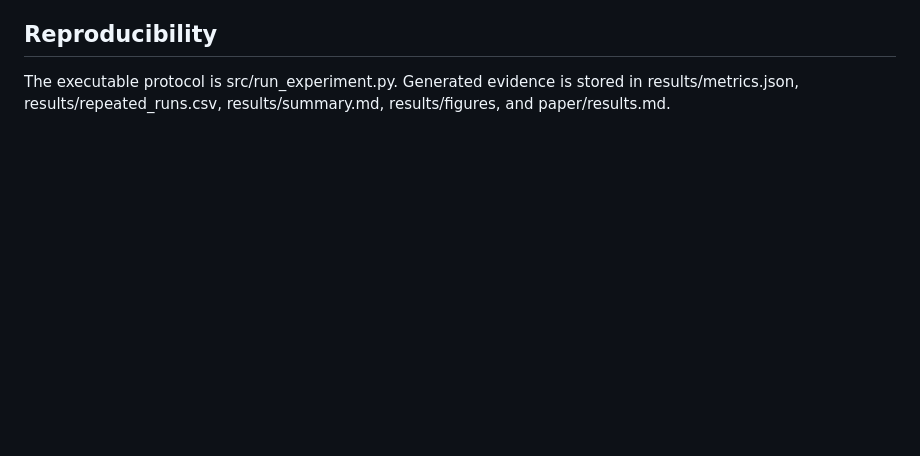
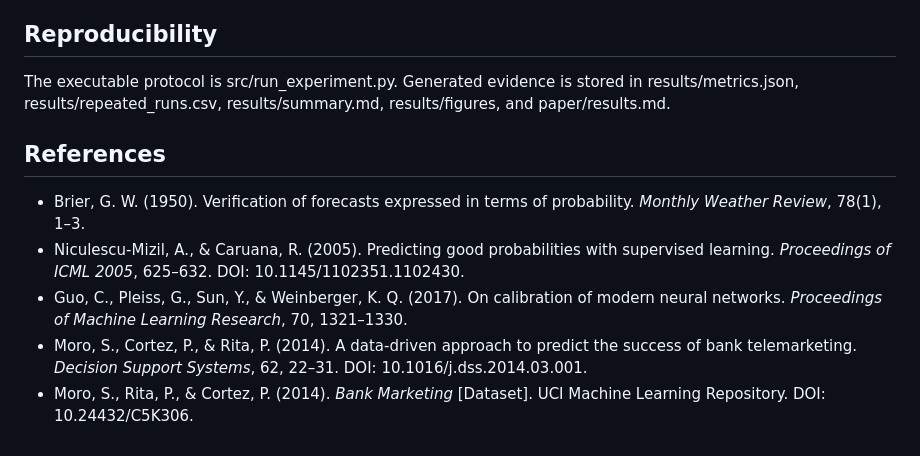
Before and after one commit to devissaputra/classification_calibration, a Markdown page: paper/paper.md, the part around the change. Rendered like a GitHub page; blank space fills up the shorter version.

Commit message:
docs: add research references to markdown manuscript

```diff
--- a/paper/paper.md
+++ b/paper/paper.md
@@ -55,3 +55,12 @@ The study is a methodological benchmark on historical marketing data. It does no
 ## Reproducibility
 
 The executable protocol is src/run_experiment.py. Generated evidence is stored in results/metrics.json, results/repeated_runs.csv, results/summary.md, results/figures, and paper/results.md.
+
+
+## References
+
+- Brier, G. W. (1950). Verification of forecasts expressed in terms of probability. *Monthly Weather Review*, 78(1), 1–3.
+- Niculescu-Mizil, A., & Caruana, R. (2005). Predicting good probabilities with supervised learning. *Proceedings of ICML 2005*, 625–632. DOI: 10.1145/1102351.1102430.
+- Guo, C., Pleiss, G., Sun, Y., & Weinberger, K. Q. (2017). On calibration of modern neural networks. *Proceedings of Machine Learning Research*, 70, 1321–1330.
+- Moro, S., Cortez, P., & Rita, P. (2014). A data-driven approach to predict the success of bank telemarketing. *Decision Support Systems*, 62, 22–31. DOI: 10.1016/j.dss.2014.03.001.
+- Moro, S., Rita, P., & Cortez, P. (2014). *Bank Marketing* [Dataset]. UCI Machine Learning Repository. DOI: 10.24432/C5K306.
```
